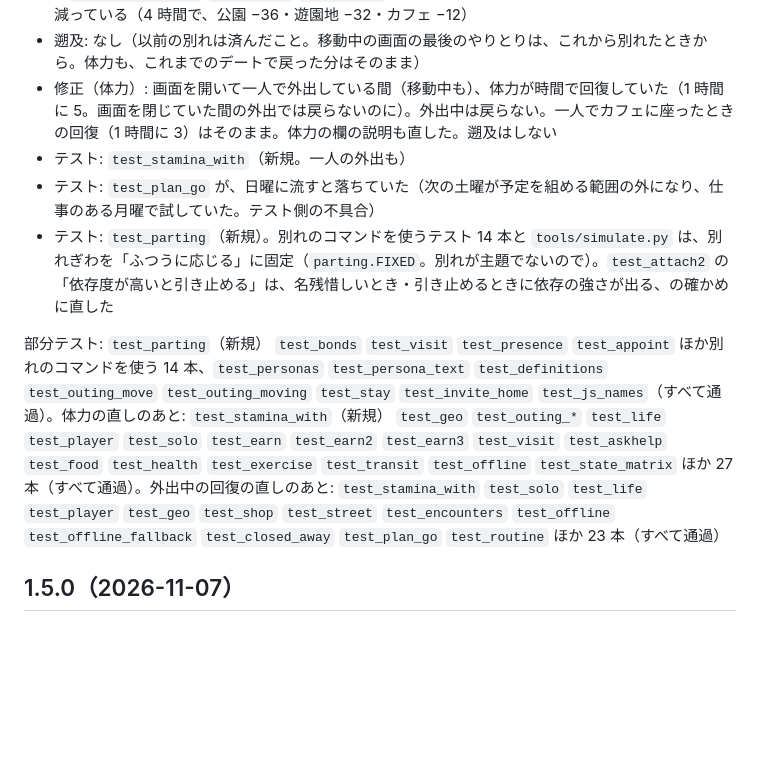
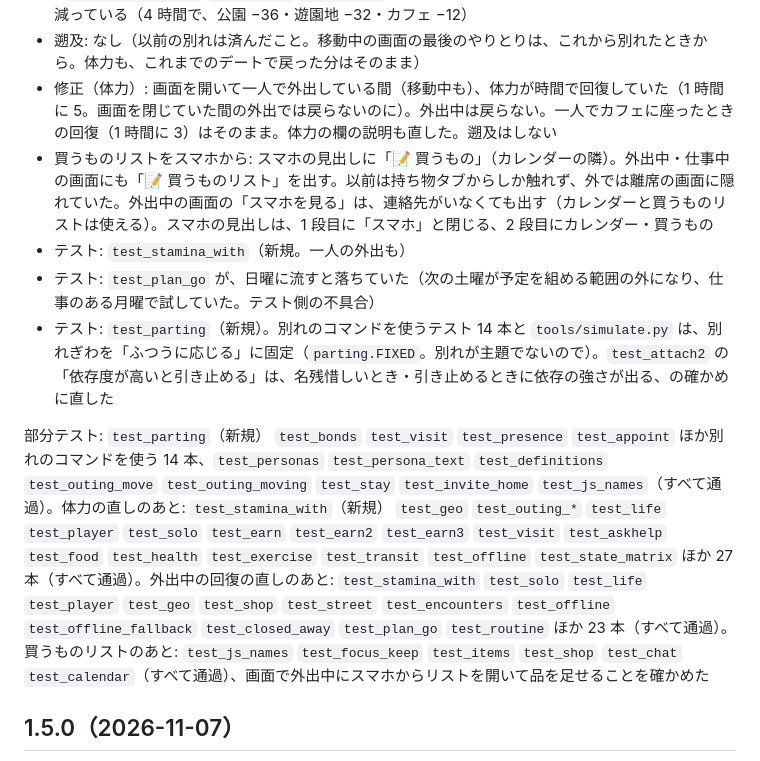
Before and after one commit to function2706/comfy_life, a Markdown page: docs/CHANGES.md, the part around the change. Rendered like a GitHub page; blank space fills up the shorter version.

Commit message:
Record the shopping-list-on-phone change in CHANGES
買うものリストをスマホから開けるようにした変更を、変更履歴に書いた（直前のコミットで書き損ねた分）。

Co-Authored-By: Claude Opus 5.5 <noreply@anthropic.com>

```diff
--- a/docs/CHANGES.md
+++ b/docs/CHANGES.md
@@ -20,11 +20,12 @@
 - 修正（体力）: デートのあいだ、あなたの体力が減らず、むしろ回復していた（11/07 の報告: 13〜17 時のデートのあと体力 98）。デート中は「相手のそばにいる」扱いで、家でくつろいでいるのと同じく 1 時間に 5 ずつ戻っていたため。一人で遊園地を回れば疲れるのに、二人だと回復していた。以前からの不具合。一緒に出かけた先で過ごしている間は回復せず、一人で同じところにいるのと同じだけ疲れる（1 時間に、散歩・見て回る 2 × 場所の疲れやすさ、買い物 2、食事 1、カフェ 0.5）。4 時間で、公園 −8・遊園地 −12・カフェ −2（以前は +20）。一緒の移動も、一人の移動と同じだけ疲れる（歩いた・こいだ区間の分。以前は行きだけ、移動の時間に比べて決めた量）。帰りの移動の分も入れ、移動の間は回復しない。相手の家にいる・相手を招いている間は、出歩きはしないが気を張っているので、回復が遅い（1 時間に 2）。家で相手のそばにいるだけなら、いままでどおり回復する（`engine.with_load` `JOINT_TIRE` `JOINT_REST`）。相手の体力（energy）は、以前からデート中に減っている（4 時間で、公園 −36・遊園地 −32・カフェ −12）
 - 遡及: なし（以前の別れは済んだこと。移動中の画面の最後のやりとりは、これから別れたときから。体力も、これまでのデートで戻った分はそのまま）
 - 修正（体力）: 画面を開いて一人で外出している間（移動中も）、体力が時間で回復していた（1 時間に 5。画面を閉じていた間の外出では戻らないのに）。外出中は戻らない。一人でカフェに座ったときの回復（1 時間に 3）はそのまま。体力の欄の説明も直した。遡及はしない
+- 買うものリストをスマホから: スマホの見出しに「📝 買うもの」（カレンダーの隣）。外出中・仕事中の画面にも「📝 買うものリスト」を出す。以前は持ち物タブからしか触れず、外では離席の画面に隠れていた。外出中の画面の「スマホを見る」は、連絡先がいなくても出す（カレンダーと買うものリストは使える）。スマホの見出しは、1 段目に「スマホ」と閉じる、2 段目にカレンダー・買うもの
 - テスト: `test_stamina_with`（新規。一人の外出も）
 - テスト: `test_plan_go` が、日曜に流すと落ちていた（次の土曜が予定を組める範囲の外になり、仕事のある月曜で試していた。テスト側の不具合）
 - テスト: `test_parting`（新規）。別れのコマンドを使うテスト 14 本と `tools/simulate.py` は、別れぎわを「ふつうに応じる」に固定（`parting.FIXED`。別れが主題でないので）。`test_attach2` の「依存度が高いと引き止める」は、名残惜しいとき・引き止めるときに依存の強さが出る、の確かめに直した
 
-部分テスト: `test_parting`（新規） `test_bonds` `test_visit` `test_presence` `test_appoint` ほか別れのコマンドを使う 14 本、`test_personas` `test_persona_text` `test_definitions` `test_outing_move` `test_outing_moving` `test_stay` `test_invite_home` `test_js_names`（すべて通過）。体力の直しのあと: `test_stamina_with`（新規） `test_geo` `test_outing_*` `test_life` `test_player` `test_solo` `test_earn` `test_earn2` `test_earn3` `test_visit` `test_askhelp` `test_food` `test_health` `test_exercise` `test_transit` `test_offline` `test_state_matrix` ほか 27 本（すべて通過）。外出中の回復の直しのあと: `test_stamina_with` `test_solo` `test_life` `test_player` `test_geo` `test_shop` `test_street` `test_encounters` `test_offline` `test_offline_fallback` `test_closed_away` `test_plan_go` `test_routine` ほか 23 本（すべて通過）
+部分テスト: `test_parting`（新規） `test_bonds` `test_visit` `test_presence` `test_appoint` ほか別れのコマンドを使う 14 本、`test_personas` `test_persona_text` `test_definitions` `test_outing_move` `test_outing_moving` `test_stay` `test_invite_home` `test_js_names`（すべて通過）。体力の直しのあと: `test_stamina_with`（新規） `test_geo` `test_outing_*` `test_life` `test_player` `test_solo` `test_earn` `test_earn2` `test_earn3` `test_visit` `test_askhelp` `test_food` `test_health` `test_exercise` `test_transit` `test_offline` `test_state_matrix` ほか 27 本（すべて通過）。外出中の回復の直しのあと: `test_stamina_with` `test_solo` `test_life` `test_player` `test_geo` `test_shop` `test_street` `test_encounters` `test_offline` `test_offline_fallback` `test_closed_away` `test_plan_go` `test_routine` ほか 23 本（すべて通過）。買うものリストのあと: `test_js_names` `test_focus_keep` `test_items` `test_shop` `test_chat` `test_calendar`（すべて通過）、画面で外出中にスマホからリストを開いて品を足せることを確かめた
 
 ## 1.5.0（2026-11-07）
 
```
